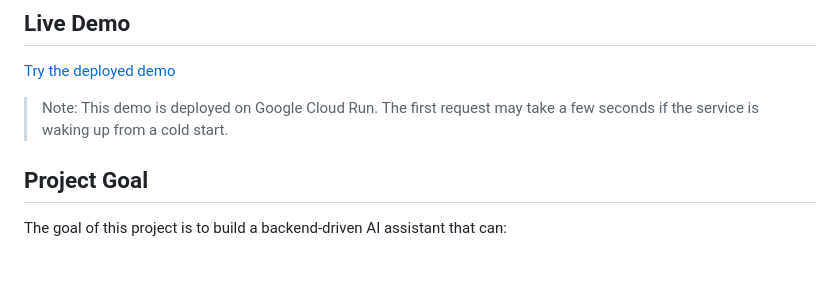
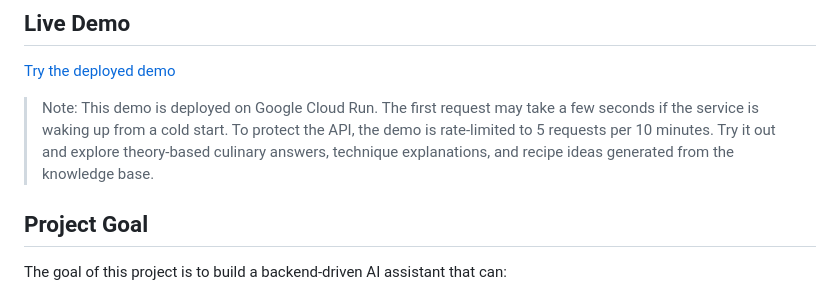
Before and after one commit to shawnkitagawa/Culinary-Theory-Assistant, a Markdown page: README.md, the part around the change. Drawn GitHub-style; blank space fills up the shorter version.

Commit message:
Update live demo section in README
Added note about rate limiting and expanded demo description.

```diff
--- a/README.md
+++ b/README.md
@@ -28,7 +28,8 @@ I wanted to build an AI assistant that does more than generate generic cooking a
 
 ## Live Demo
 [Try the deployed demo](https://culinary-rag-api-724121259172.asia-northeast1.run.app/)
-> Note: This demo is deployed on Google Cloud Run. The first request may take a few seconds if the service is waking up from a cold start.
+>  Note: This demo is deployed on Google Cloud Run. The first request may take a few seconds if the service is waking up from a cold start. To protect the API, the demo is rate-limited to 5 requests per 10 minutes.
+> Try it out and explore theory-based culinary answers, technique explanations, and recipe ideas generated from the knowledge base.
 
 
 ## Project Goal
```
